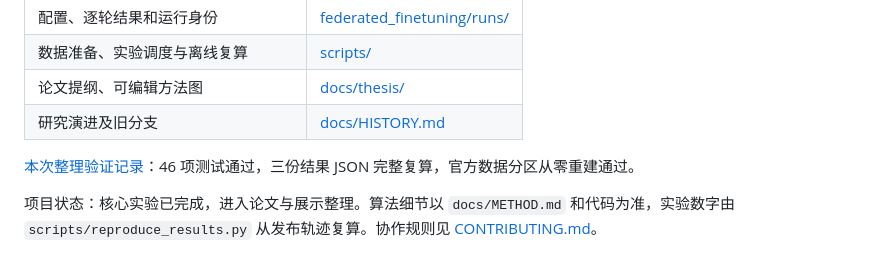
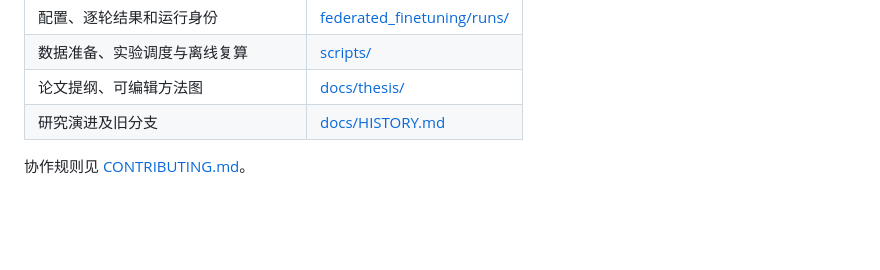
Before and after one commit to kyotoIndex/FYP, a Markdown page: README.md, the part around the change. GitHub-like rendering; blank space fills up the shorter version.

Commit message:
Update README to remove test results summary
Removed summary of test results and project status from README.

```diff
--- a/README.md
+++ b/README.md
@@ -73,6 +73,4 @@ pytest -q
 | 论文提纲、可编辑方法图 | [docs/thesis/](docs/thesis/thesis_outline_2026-10-19.md) |
 | 研究演进及旧分支 | [docs/HISTORY.md](docs/HISTORY.md) |
 
-[本次整理验证记录](docs/RELEASE_CHECK.md)：46 项测试通过，三份结果 JSON 完整复算，官方数据分区从零重建通过。
-
-项目状态：核心实验已完成，进入论文与展示整理。算法细节以 `docs/METHOD.md` 和代码为准，实验数字由 `scripts/reproduce_results.py` 从发布轨迹复算。协作规则见 [CONTRIBUTING.md](CONTRIBUTING.md)。
+协作规则见 [CONTRIBUTING.md](CONTRIBUTING.md)。
```
